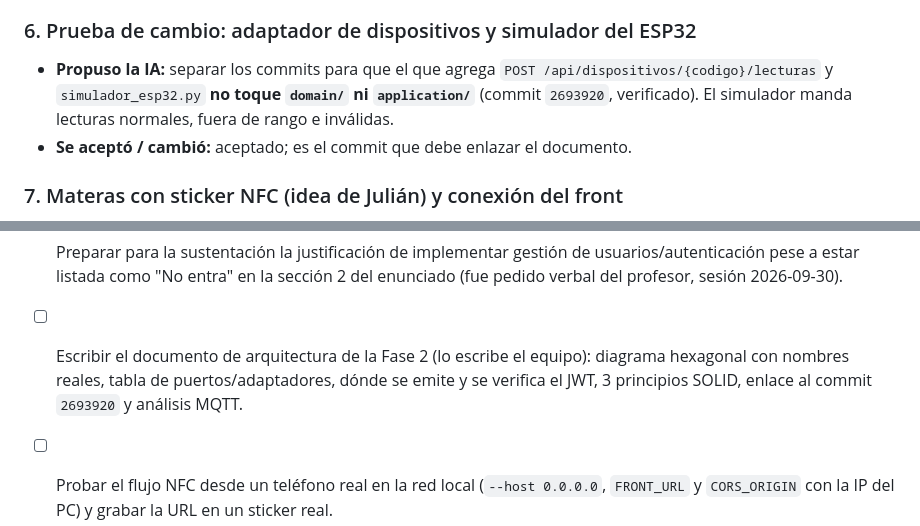
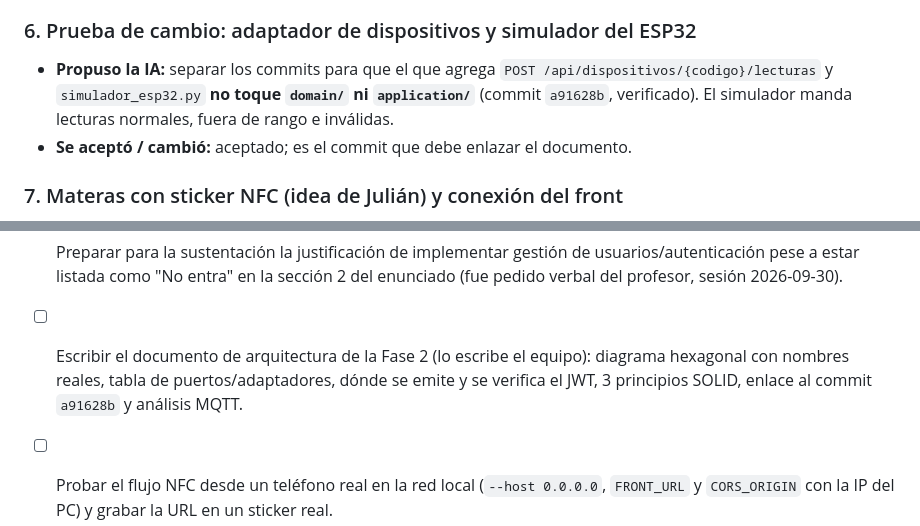
Before and after one commit to pincho-dev/Arquitectura, a Markdown page: docs/BITACORA_IA.md, 2 parts joined by grey strips. Drawn GitHub-style.

Commit message:
Actualizar en la bitácora el hash del commit de la prueba de cambio

```diff
--- a/docs/BITACORA_IA.md
+++ b/docs/BITACORA_IA.md
@@ -159,7 +159,7 @@
 - **Se aceptó / cambió:** aceptado.
 
 ### 6. Prueba de cambio: adaptador de dispositivos y simulador del ESP32
-- **Propuso la IA:** separar los commits para que el que agrega `POST /api/dispositivos/{codigo}/lecturas` y `simulador_esp32.py` **no toque `domain/` ni `application/`** (commit `2693920`, verificado). El simulador manda lecturas normales, fuera de rango e inválidas.
+- **Propuso la IA:** separar los commits para que el que agrega `POST /api/dispositivos/{codigo}/lecturas` y `simulador_esp32.py` **no toque `domain/` ni `application/`** (commit `a91628b`, verificado). El simulador manda lecturas normales, fuera de rango e inválidas.
 - **Se aceptó / cambió:** aceptado; es el commit que debe enlazar el documento.
 
 ### 7. Materas con sticker NFC (idea de Julián) y conexión del front
@@ -188,6 +188,6 @@
 - [x] ~~Elegir librería de JWT~~ → PyJWT, access token de 60 min (`JWT_MINUTOS_VALIDEZ`). Refresh token: pendiente, fuera de esta entrega.
 - [x] ~~Driver, migraciones, `DATABASE_URL` y secreto~~ → `psycopg`, Alembic, `JWT_SECRET` en `.env`.
 - [ ] Preparar para la sustentación la justificación de implementar gestión de usuarios/autenticación pese a estar listada como "No entra" en la sección 2 del enunciado (fue pedido verbal del profesor, sesión 2026-09-30).
-- [ ] Escribir el documento de arquitectura de la Fase 2 (lo escribe el equipo): diagrama hexagonal con nombres reales, tabla de puertos/adaptadores, dónde se emite y se verifica el JWT, 3 principios SOLID, enlace al commit `2693920` y análisis MQTT.
+- [ ] Escribir el documento de arquitectura de la Fase 2 (lo escribe el equipo): diagrama hexagonal con nombres reales, tabla de puertos/adaptadores, dónde se emite y se verifica el JWT, 3 principios SOLID, enlace al commit `a91628b` y análisis MQTT.
 - [ ] Probar el flujo NFC desde un teléfono real en la red local (`--host 0.0.0.0`, `FRONT_URL` y `CORS_ORIGIN` con la IP del PC) y grabar la URL en un sticker real.
 - [ ] Conectar el ESP32 físico del equipo (falta saber qué sensores tiene para escribir el firmware).
```
